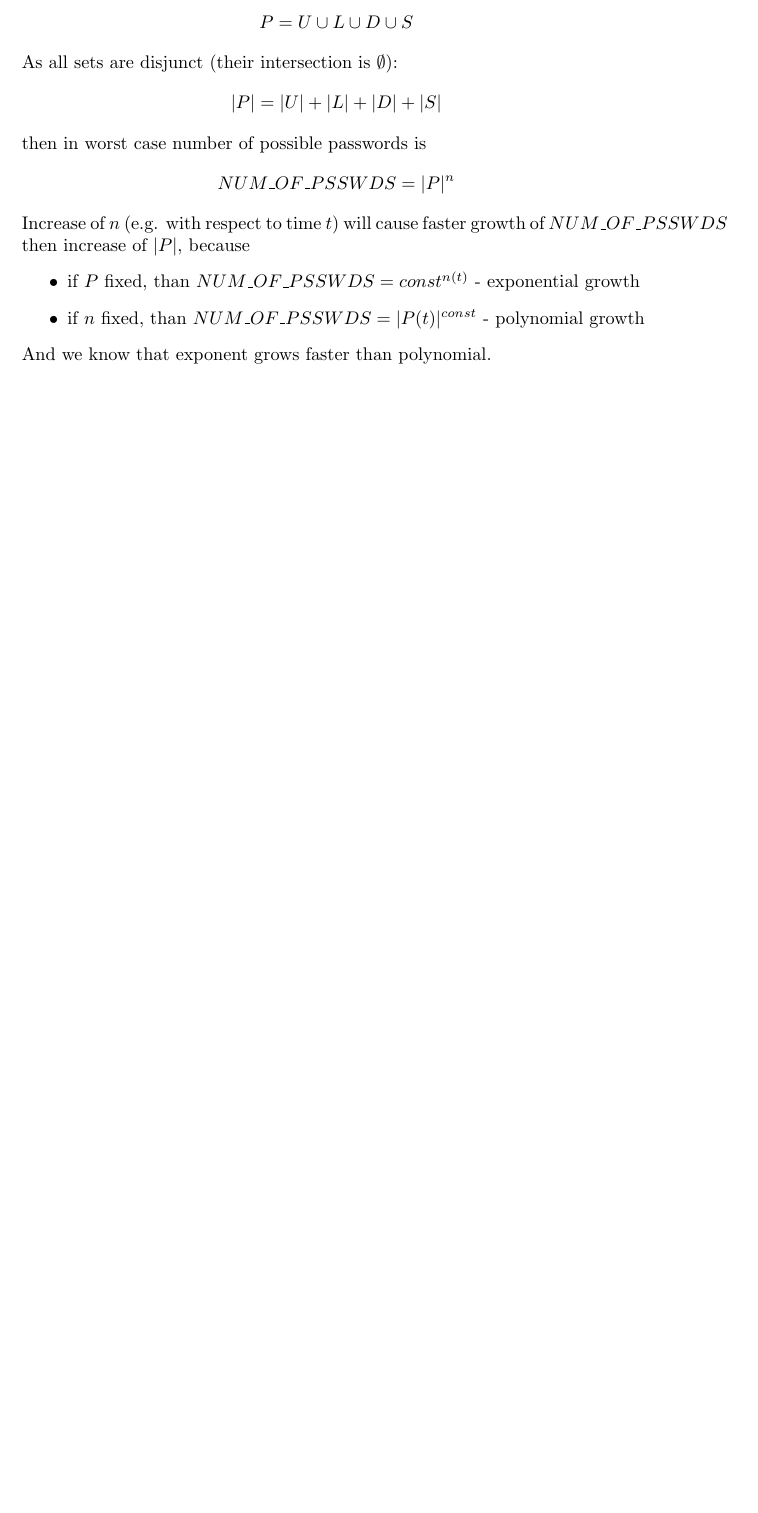
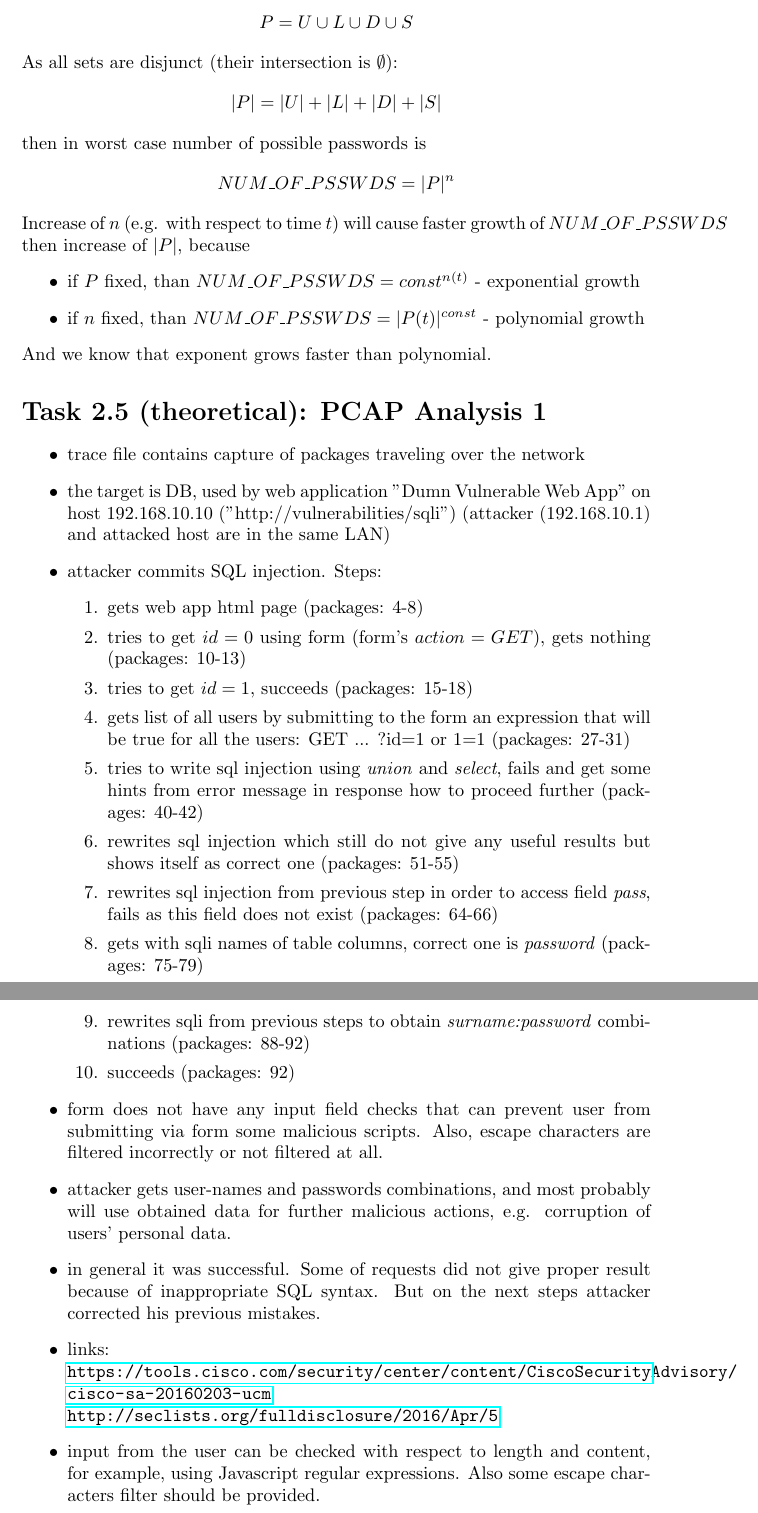
Before and after one commit to link-er/netsec, a LaTeX problem sheet (assignment2/written part/assignment2.tex): part of page 5 of 5 before the commit and two parts of pages 5 and 6 of 6 after it, the two joined at a grey line, cut so that both start at the same text, the shorter picture padded with empty space. Compiled offline with pdfLaTeX.

Commit message:
task 2.5 added

```diff
--- a/assignment2/written part/assignment2.tex
+++ b/assignment2/written part/assignment2.tex
@@ -1,5 +1,6 @@
 \documentclass{article}
 \usepackage{graphicx}
+\usepackage{hyperref}
 
 \title{Assignment 2}
 \author{Abbas Khan , Mariya Rybalka , Linara Adilova}
@@ -96,6 +97,29 @@ Increase of $n$ (e.g. with respect to time $t$) will cause faster growth of $NUM
 \end{itemize}
 And we know that exponent grows faster than polynomial.
 
-
-
+\section*{Task 2.5 (theoretical): PCAP Analysis 1}
+\begin{itemize}
+\item trace file contains capture of packages traveling over the network
+\item the target is DB, used by web application "Dumn Vulnerable Web App" on host 192.168.10.10 ("http://vulnerabilities/sqli") (attacker (192.168.10.1) and attacked host are in the same LAN)
+\item attacker commits SQL injection. Steps:
+\begin{enumerate}
+\item gets web app html page (packages: 4-8)
+\item tries to get $id=0$ using form (form's $action=GET$), gets nothing (packages: 10-13)
+\item tries to get $id=1$, succeeds (packages: 15-18)
+\item gets list of all users by submitting to the form an expression that will be true for all the users: GET ... ?id=1 or 1=1 (packages: 27-31)
+\item tries to write sql injection using \textit {union} and \textit{select}, fails and get some hints from error message in response how to proceed further (packages: 40-42)
+\item rewrites sql injection which still do not give any useful results but shows itself as correct one (packages: 51-55)
+\item rewrites sql injection from previous step in order to access field \textit{pass}, fails as this field does not exist (packages: 64-66)
+\item gets with sqli names of table columns, correct one is \textit{password} (packages: 75-79)
+\item rewrites sqli from previous steps to obtain \textit{surname:password} combinations (packages: 88-92)
+\item succeeds (packages: 92)
+\end{enumerate}
+\item form does not have any input field checks that can prevent user from submitting via form some malicious scripts. Also, escape characters are filtered incorrectly or not filtered at all.
+\item attacker gets user-names and passwords combinations, and most probably will use obtained data for further malicious actions, e.g. corruption of users' personal data.
+\item in general it was successful. Some of requests did not give proper result because of inappropriate SQL syntax. But on the next steps attacker corrected his previous mistakes.
+\item links:\\
+\url{https://tools.cisco.com/security/center/content/CiscoSecurityAdvisory/cisco-sa-20160203-ucm}\\
+\url{http://seclists.org/fulldisclosure/2016/Apr/5}
+\item input from the user can be checked with respect to length and content, for example, using Javascript regular expressions. Also some escape characters filter should be provided.
+\end{itemize}
 \end{document}
```
Also changed, not shown: assignment2/written part/assignment2.pdf, 1 other file.
